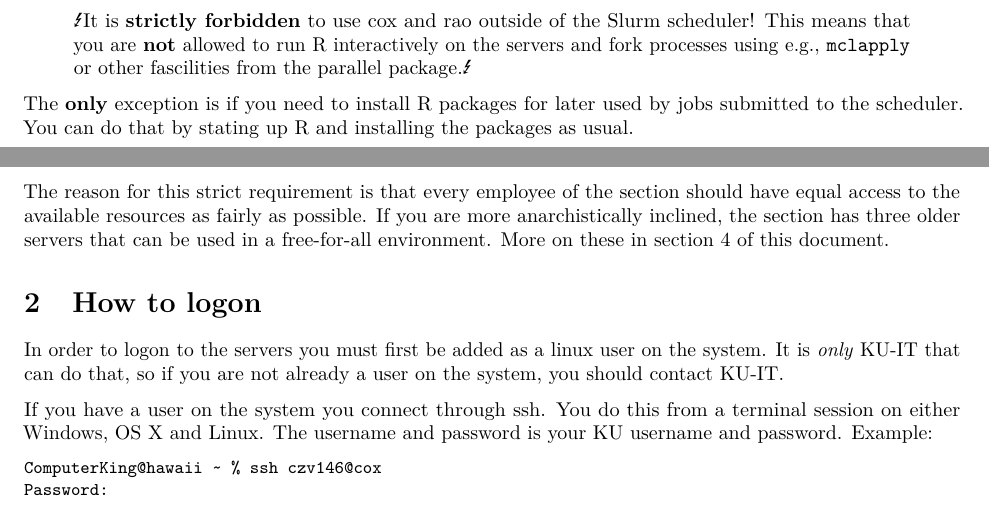
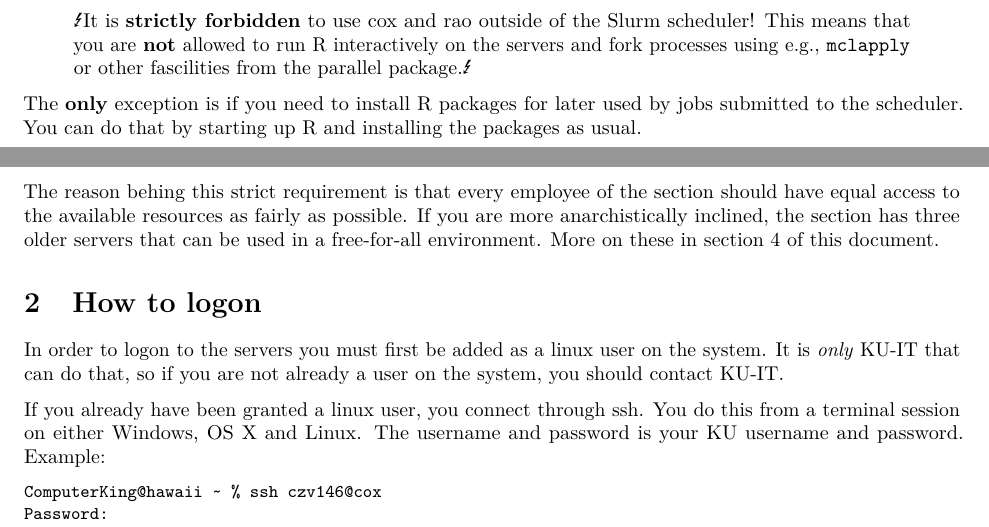
Before and after one commit to aejensen/computing-biostat-ucph, an R Markdown document (compBiostat.Rmd): two parts of pages 1 and 2 of 5, joined at a grey line, cut so that both start at the same text. The pictures show the output file compBiostat.pdf that the author committed with the source.

Commit message:
spelling'n'stuff

````diff
--- a/compBiostat.Rmd
+++ b/compBiostat.Rmd
@@ -23,15 +23,15 @@ Usage of cox and rao is based on submitting jobs to a scheduler. The scheduler u
 
 > \Lightning It is **strictly forbidden** to use cox and rao outside of the Slurm scheduler! This means that you are **not** allowed to run R interactively on the servers and fork processes using e.g., ```mclapply``` or other fascilities from the parallel package.\Lightning
 
-The **only** exception is if you need to install R packages for later used by jobs submitted to the scheduler. You can do that by stating up R and installing the packages as usual.
+The **only** exception is if you need to install R packages for later used by jobs submitted to the scheduler. You can do that by starting up R and installing the packages as usual.
 
-The reason for this strict requirement is that every employee of the section should have equal access to the available resources as fairly as possible. If you are more anarchistically inclined, the section has three older servers that can be used in a free-for-all environment. More on these in section \ref{sec:oldservers} of this document.
+The reason behing this strict requirement is that every employee of the section should have equal access to the available resources as fairly as possible. If you are more anarchistically inclined, the section has three older servers that can be used in a free-for-all environment. More on these in section \ref{sec:oldservers} of this document.
 
 # How to logon
 
 In order to logon to the servers you must first be added as a linux user on the system. It is *only* KU-IT that can do that, so if you are not already a user on the system, you should contact KU-IT.
 
-If you have a user on the system you connect through ssh. You do this from a terminal session on either Windows, OS X and Linux. The username and password is your KU username and password. Example:
+If you already have been granted a linux user, you connect through ssh. You do this from a terminal session on either Windows, OS X and Linux. The username and password is your KU username and password. Example:
 
 \begin{Verbatim}[fontsize=\small]
 ComputerKing@hawaii ~ % ssh czv146@cox
````
Also changed, not shown: compBiostat.pdf, compBiostat.Rmd (2 more changed lines).
